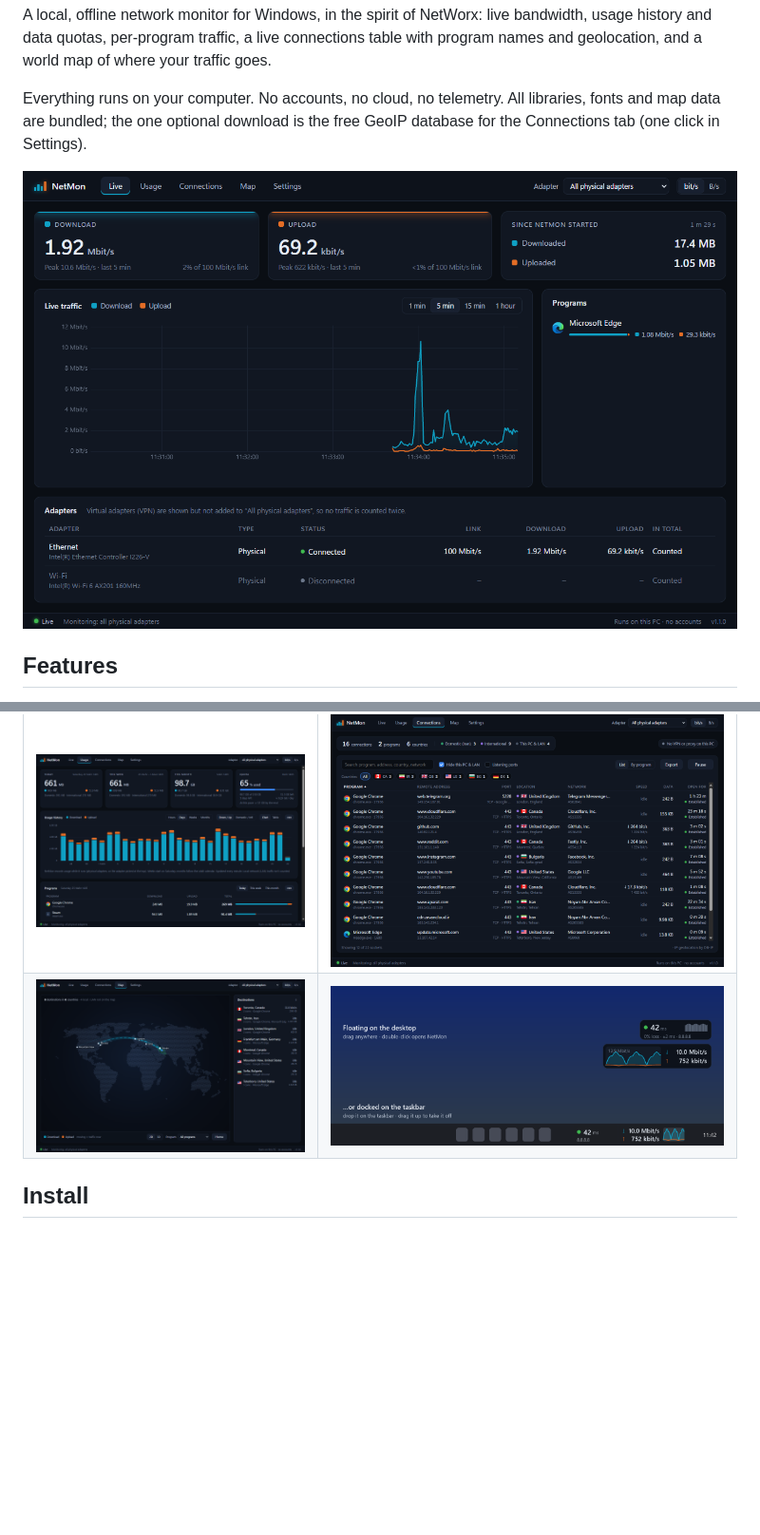
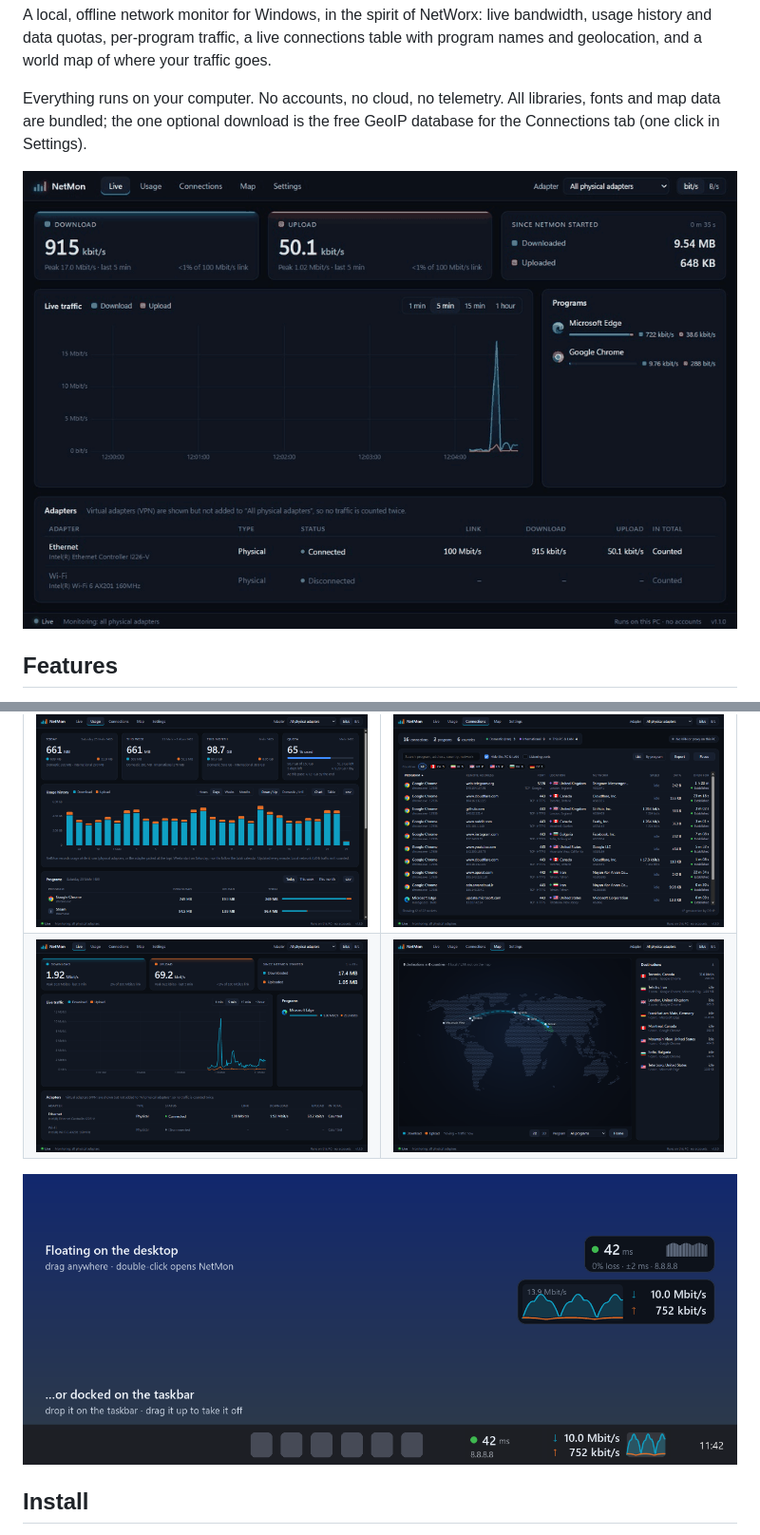
Before and after one commit to sadi754/netmon, a Markdown page: README.md, 2 parts joined by grey strips. Shown at 95% size. Rendered like a GitHub page; pictures changed too: docs/images/demo.gif (added); blank space fills up the shorter version.

Commit message:
Add demo GIF, social preview image and issue templates
Co-Authored-By: Claude Opus 5.5 <noreply@anthropic.com>

```diff
--- a/README.md
+++ b/README.md
@@ -10,7 +10,7 @@ Everything runs on your computer. No accounts, no cloud, no telemetry. All
 libraries, fonts and map data are bundled; the one optional download is the free
 GeoIP database for the Connections tab (one click in Settings).
 
-![The Live page](docs/images/live.png)
+![NetMon: live speed, world map, connections and usage](docs/images/demo.gif)
 
 ## Features
 
@@ -38,7 +38,9 @@ GeoIP database for the Connections tab (one click in Settings).
 | | |
 |---|---|
 | ![Usage](docs/images/usage.png) | ![Connections](docs/images/connections.png) |
-| ![Map](docs/images/map.png) | ![Widgets](docs/images/widgets.png) |
+| ![Live](docs/images/live.png) | ![Map](docs/images/map.png) |
+
+![Widgets: floating or on the taskbar](docs/images/widgets.png)
 
 ## Install
 
```
Also changed, not shown: README.fa.md (+4 -2 lines), docs/images/social-preview.png (added), 3 other files.
